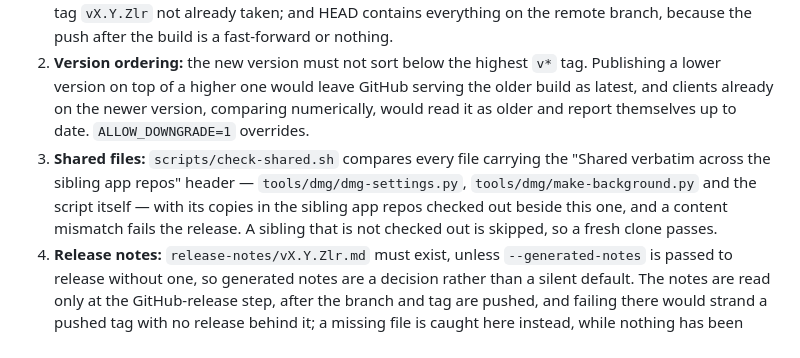
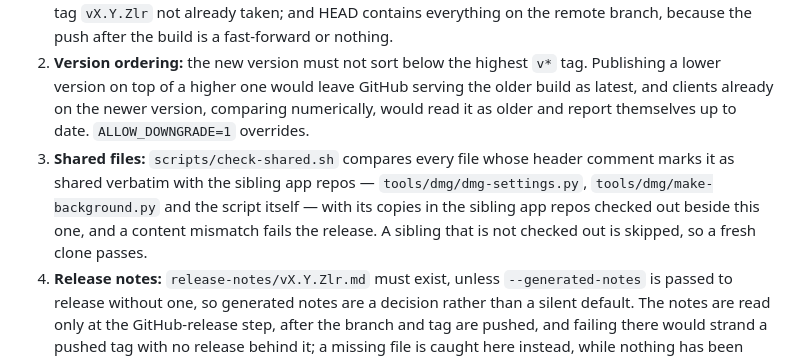
Before and after one commit to sevmorris/DoublEnder, a Markdown page: docs/THEORY_OF_OPERATION.md, the part around the change. GitHub-like rendering.

Commit message:
Theory of Operation: stop quoting the shared-file marker
§9's shared-files step quoted the header check-shared.sh looks for,
word for word, and check-shared.sh registers a file by that phrase
wherever it appears. So the Theory of Operation became a shared file:
every run listed it as absent in each sibling, and a sibling that ever
gained a THEORY_OF_OPERATION.md would have been compared against it and
failed every release preflight. The step now describes the header
without repeating it.

Co-Authored-By: Claude Opus 5.5 <noreply@anthropic.com>

```diff
--- a/docs/THEORY_OF_OPERATION.md
+++ b/docs/THEORY_OF_OPERATION.md
@@ -580,7 +580,7 @@ Version suffix conventions:
 
 1. **Preflight:** check tools (xcodebuild, xcodegen, hdiutil, gh, git, codesign, xcrun, python3, gcloud), and that `python3` can import `dmgbuild` and also start a subprocess — a Python built against an SDK newer than the running macOS imports dmgbuild, then segfaults on its first subprocess, which is dmgbuild's call to `hdiutil`. Check that the notarytool keychain profile works (`xcrun notarytool history --keychain-profile notarytool`; `NOTARY_PROFILE` overrides the name), so a Mac without it finds out before the build rather than after; if the check fails while the screen is locked, it says so, because notarytool keeps its credentials in the data-protection keychain, which locks with the screen. Check that gcloud can reach the `gs://doublender-downloads` bucket (`gcloud storage buckets describe`): the permalink is written only after the GitHub release is public, and a signed-out gcloud failing there would leave every copy of the app told to update while its Download button still fetched the previous build. Then the repository: working tree clean; `git fetch --tags` from the tracked remote (the branch's upstream, else `origin`), since the remote's tags are the record and a clone that has not seen a release would otherwise pass (a local tag that disagrees with the remote fails the fetch); tag `vX.Y.Zlr` not already taken; and HEAD contains everything on the remote branch, because the push after the build is a fast-forward or nothing.
 2. **Version ordering:** the new version must not sort below the highest `v*` tag. Publishing a lower version on top of a higher one would leave GitHub serving the older build as latest, and clients already on the newer version, comparing numerically, would read it as older and report themselves up to date. `ALLOW_DOWNGRADE=1` overrides.
-3. **Shared files:** `scripts/check-shared.sh` compares every file carrying the "Shared verbatim across the sibling app repos" header — `tools/dmg/dmg-settings.py`, `tools/dmg/make-background.py` and the script itself — with its copies in the sibling app repos checked out beside this one, and a content mismatch fails the release. A sibling that is not checked out is skipped, so a fresh clone passes.
+3. **Shared files:** `scripts/check-shared.sh` compares every file whose header comment marks it as shared verbatim with the sibling app repos — `tools/dmg/dmg-settings.py`, `tools/dmg/make-background.py` and the script itself — with its copies in the sibling app repos checked out beside this one, and a content mismatch fails the release. A sibling that is not checked out is skipped, so a fresh clone passes.
 4. **Release notes:** `release-notes/vX.Y.Zlr.md` must exist, unless `--generated-notes` is passed to release without one, so generated notes are a decision rather than a silent default. The notes are read only at the GitHub-release step, after the branch and tag are pushed, and failing there would strand a pushed tag with no release behind it; a missing file is caught here instead, while nothing has been committed, built or pushed.
 5. **Version bump:** rewrite `MARKETING_VERSION` in `project.yml` unless it already matches. Then, always — so a `project.yml` bumped by hand can't leave the docs pointing at the previous release — rewrite the version line in `README.md` and in this document, the DMG filename in `README.md` and `docs/index.html`, and the Download label in `docs/index.html`, failing if a stale DMG filename survives. `xcodegen generate` regenerates `DoublEnder.xcodeproj`, and the changes, if any, are committed as `Bump version to X.Y.Zlr`.
 6. **Build number bump:** increment `CURRENT_PROJECT_VERSION` in `project.yml`, regenerate the project, and commit `Bump build number to N`. Both bumps are committed before the build, so a failure at any later step leaves nothing uncommitted to revert; the commits stay local until the tag-and-push step.
```
